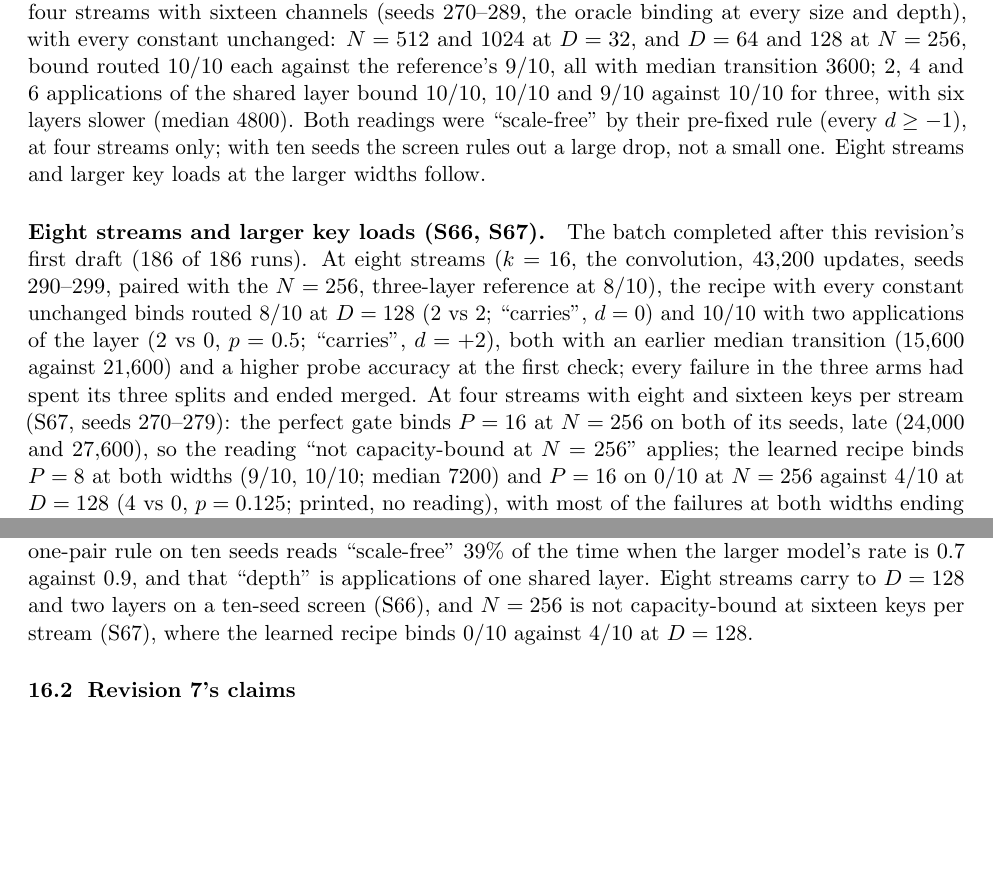
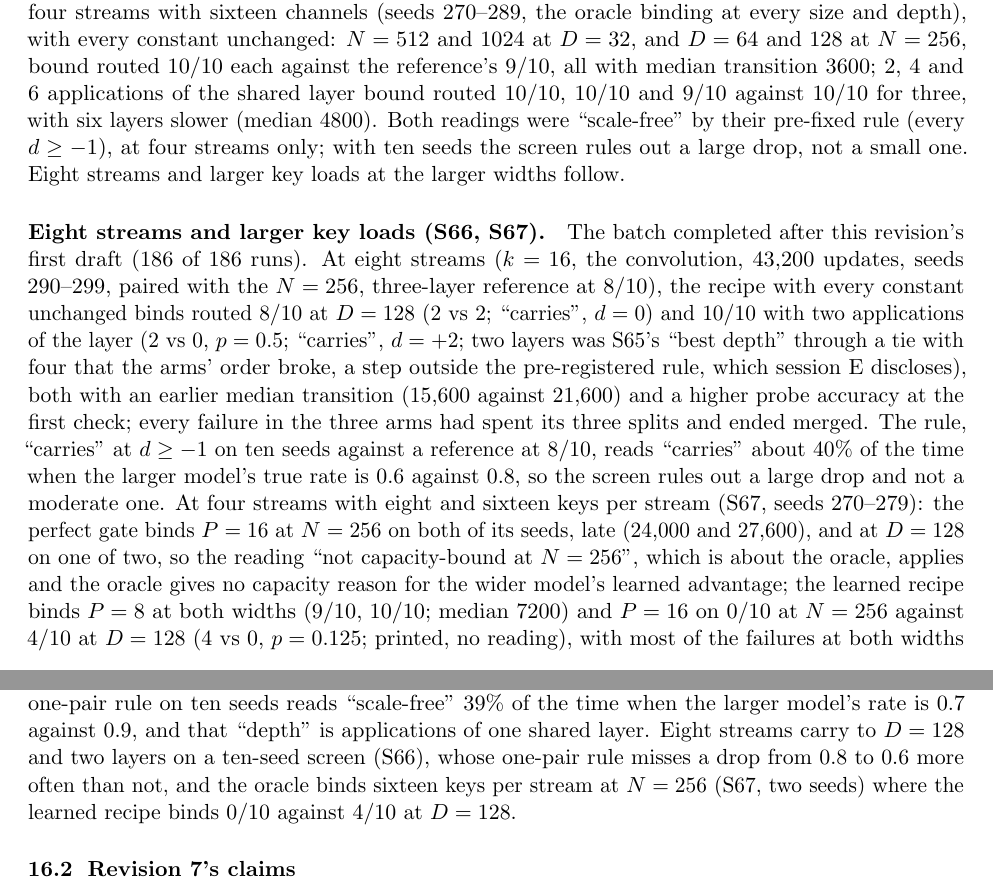
Before and after one commit to Ynkling/clankers, a LaTeX paper (multichannel_hebbian_report_v9.tex): two parts of pages 15 and 27 of 38, joined at a grey line, cut so that both start at the same text, the shorter picture padded with empty space. Compiled offline with pdfLaTeX.

Commit message:
Revision 9 draft: the referee's fourth pass on batch 19 (the one-pair rule's power at eight streams; the two-layer arm's tie-break disclosed; the oracle's 1/2 at D=128; 'bound routed' for S65; the index row's oracle/learned split; the staged path)
Co-Authored-By: Claude Fable 5.1 <noreply@anthropic.com>
Claude-Session: https://claude.ai/code/session_01D7HpBudv8or6aFXGqt2fyj

```diff
--- a/multichannel_hebbian_report_v9.tex
+++ b/multichannel_hebbian_report_v9.tex
@@ -230,9 +230,9 @@ At two streams with two channels and no convolution, the window gate fails by ro
 \section{Scale}
 \label{sec:scale}
 
-Batch~19 (E) asked whether the recipe's constants are tuned to $N = 256$, $D = 32$, three layers. At four streams with sixteen channels (seeds 270--289, the oracle binding at every size and depth), with every constant unchanged: $N = 512$ and $1024$ at $D = 32$, and $D = 64$ and $128$ at $N = 256$, bound routed $10/10$ each against the reference's $9/10$, all with median transition 3600; 2, 4 and 6 applications of the shared layer bound $10/10$, $10/10$ and $9/10$ against $10/10$ for three, with six layers slower (median 4800). Both readings were ``scale-free'' by their pre-fixed rule (every $d \geq -1$), at four streams only; with ten seeds the screen rules out a large drop, not a small one. Eight streams and larger key loads at the larger widths follow.
+Batch~19 (E) asked whether the recipe's constants are tuned to $N = 256$, $D = 32$, three layers. At four streams with sixteen channels (seeds 270--289, the oracle binding at every size and depth), with every constant unchanged: $N = 512$ and $1024$ at $D = 32$, and $D = 64$ and $128$ at $N = 256$, bound routed $10/10$ each against the reference's $9/10$, all with median transition 3600; 2, 4 and 6 applications of the shared layer bound routed $10/10$, $10/10$ and $9/10$ against $10/10$ for three, with six layers slower (median 4800). Both readings were ``scale-free'' by their pre-fixed rule (every $d \geq -1$), at four streams only; with ten seeds the screen rules out a large drop, not a small one. Eight streams and larger key loads at the larger widths follow.
 
-\paragraph{Eight streams and larger key loads (S66, S67).} The batch completed after this revision's first draft (186 of 186 runs). At eight streams ($k = 16$, the convolution, 43{,}200 updates, seeds 290--299, paired with the $N = 256$, three-layer reference at $8/10$), the recipe with every constant unchanged binds routed $8/10$ at $D = 128$ (2 vs 2; ``carries'', $d = 0$) and $10/10$ with two applications of the layer (2 vs 0, $p = 0.5$; ``carries'', $d = +2$), both with an earlier median transition (15{,}600 against 21{,}600) and a higher probe accuracy at the first check; every failure in the three arms had spent its three splits and ended merged. At four streams with eight and sixteen keys per stream (S67, seeds 270--279): the perfect gate binds $P = 16$ at $N = 256$ on both of its seeds, late (24{,}000 and 27{,}600), so the reading ``not capacity-bound at $N = 256$'' applies; the learned recipe binds $P = 8$ at both widths ($9/10$, $10/10$; median 7200) and $P = 16$ on $0/10$ at $N = 256$ against $4/10$ at $D = 128$ (4 vs 0, $p = 0.125$; printed, no reading), with most of the failures at both widths ending one-to-one and unbound, which the screen cannot tell from slow. Session~E hands back $P = 16$ at $D = 128$ against $D = 32$ as its clearest lead, weak, with the advice that a main-line test fix a longer budget beforehand and pre-register how a one-to-one unbound run counts; and it notes, as a description, that no run in S66 had its transition at or before the first check or the learning-rate switch, so the trigger's absolute schedule can stand at these sizes.
+\paragraph{Eight streams and larger key loads (S66, S67).} The batch completed after this revision's first draft (186 of 186 runs). At eight streams ($k = 16$, the convolution, 43{,}200 updates, seeds 290--299, paired with the $N = 256$, three-layer reference at $8/10$), the recipe with every constant unchanged binds routed $8/10$ at $D = 128$ (2 vs 2; ``carries'', $d = 0$) and $10/10$ with two applications of the layer (2 vs 0, $p = 0.5$; ``carries'', $d = +2$; two layers was S65's ``best depth'' through a tie with four that the arms' order broke, a step outside the pre-registered rule, which session~E discloses), both with an earlier median transition (15{,}600 against 21{,}600) and a higher probe accuracy at the first check; every failure in the three arms had spent its three splits and ended merged. The rule, ``carries'' at $d \geq -1$ on ten seeds against a reference at $8/10$, reads ``carries'' about $40\%$ of the time when the larger model's true rate is $0.6$ against $0.8$, so the screen rules out a large drop and not a moderate one. At four streams with eight and sixteen keys per stream (S67, seeds 270--279): the perfect gate binds $P = 16$ at $N = 256$ on both of its seeds, late (24{,}000 and 27{,}600), and at $D = 128$ on one of two, so the reading ``not capacity-bound at $N = 256$'', which is about the oracle, applies and the oracle gives no capacity reason for the wider model's learned advantage; the learned recipe binds $P = 8$ at both widths ($9/10$, $10/10$; median 7200) and $P = 16$ on $0/10$ at $N = 256$ against $4/10$ at $D = 128$ (4 vs 0, $p = 0.125$; printed, no reading), with most of the failures at both widths ending one-to-one and unbound, which the screen cannot tell from slow. Session~E hands back $P = 16$ at $D = 128$ against $D = 32$ as its clearest lead, weak, with the advice that a main-line test fix a longer budget beforehand and pre-register how a one-to-one unbound run counts; and it notes, as a description, that no run in S66 had its transition at or before the first check or the learning-rate switch, so the trigger's absolute schedule can stand at these sizes.
 
 \section{The memory rule}
 \label{sec:memory}
@@ -363,7 +363,7 @@ one channel, no gate (bound) & --- & $7/10$\\
 
 \paragraph{``The next steps are a probe, a register and a per-layer residual gate.''} \textbf{Done.} The probe found the cue absent from the Hebbian stack; the residual gate alone bound nothing on Hebbian memory and routed nothing on delta; the register carries the cue once it also gates the first layer, which the first design did not do; that this design choice is what sank the Hebbian register is our interpretation, across two tasks and two gate inputs (Section~\ref{sec:far}).
 
-\paragraph{``Scale-free'' at four streams (batch~19).} \textbf{Stands as a screen}; the referee notes that its one-pair rule on ten seeds reads ``scale-free'' $39\%$ of the time when the larger model's rate is $0.7$ against $0.9$, and that ``depth'' is applications of one shared layer. Eight streams carry to $D = 128$ and two layers on a ten-seed screen (S66), and $N = 256$ is not capacity-bound at sixteen keys per stream (S67), where the learned recipe binds $0/10$ against $4/10$ at $D = 128$.
+\paragraph{``Scale-free'' at four streams (batch~19).} \textbf{Stands as a screen}; the referee notes that its one-pair rule on ten seeds reads ``scale-free'' $39\%$ of the time when the larger model's rate is $0.7$ against $0.9$, and that ``depth'' is applications of one shared layer. Eight streams carry to $D = 128$ and two layers on a ten-seed screen (S66), whose one-pair rule misses a drop from $0.8$ to $0.6$ more often than not, and the oracle binds sixteen keys per stream at $N = 256$ (S67, two seeds) where the learned recipe binds $0/10$ against $4/10$ at $D = 128$.
 
 \subsection{Revision~7's claims}
 
```
Also changed, not shown: multichannel_hebbian_report_v9.pdf, multichannel_hebbian_report_v9.tex (6 more changed lines).
